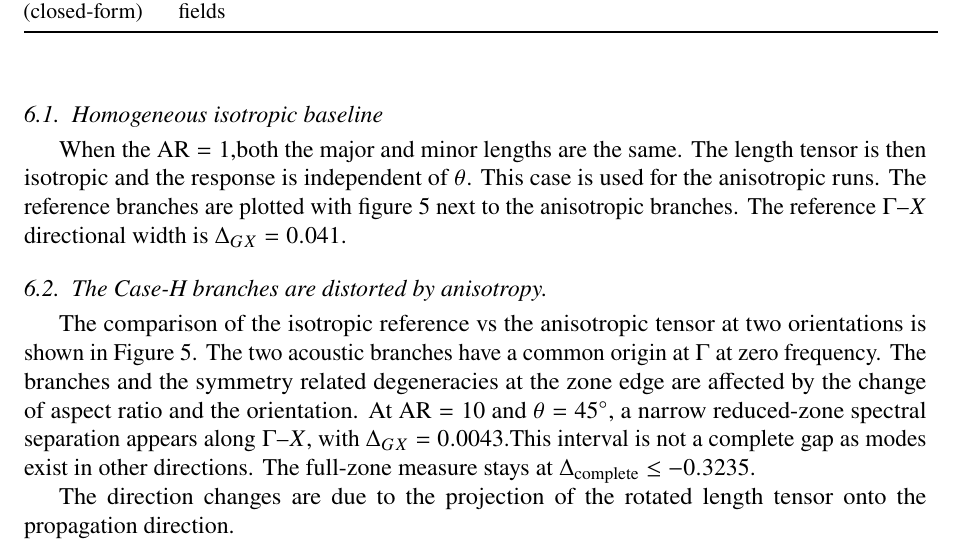
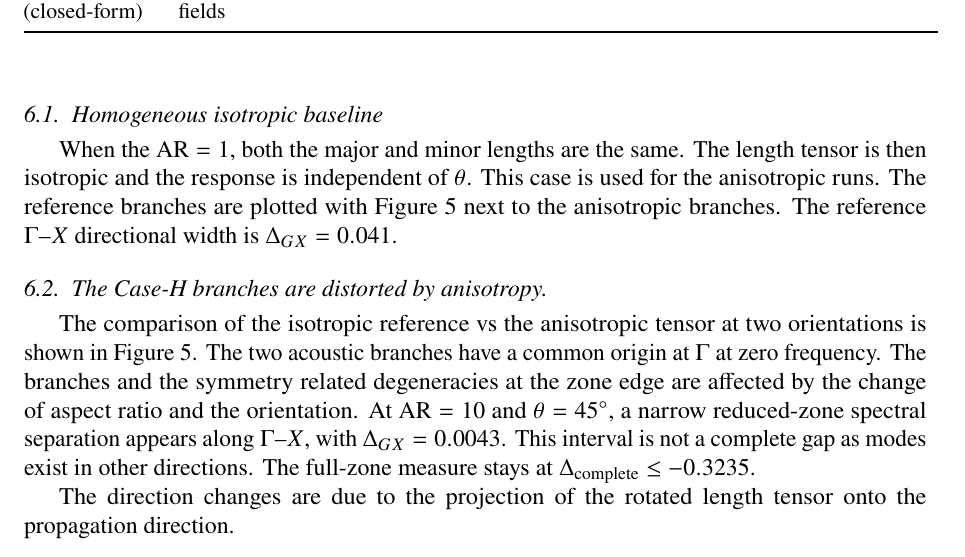
Before and after one commit to vipin-oss/FEM_9_18_Oct_APR_single_author, a LaTeX paper (02_Blinded_Manuscript_IJES.tex, which reads sections/sec06_results.tex): part of page 13 of 32, cut so that both start at the same text. Compiled offline with pdfLaTeX.

Commit message:
Fix three spacing/capitalisation typos in Sec 6
Co-Authored-By: Claude Sonnet 5.5 <noreply@anthropic.com>
Claude-Session: https://claude.ai/code/session_01ENNq6G1dmmy3JssoSU6gH1

```diff
--- a/sections/sec06_results.tex
+++ b/sections/sec06_results.tex
@@ -3,10 +3,10 @@
 
 All directional and complete-gap measures  ($\Delta_{GX}$, $\Delta_{XM}$, $\Delta_{MG}$, $\Delta_{\mathrm{path}}$, $\Delta_{\mathrm{complete}}$)are relative to Bands~2--3 for Case~H. The sweeps for the length-tensor are based on the isotropic material. Case~C is a case with periodic material contrast, which is treated separately. It has a number of inputs, all of which are listed in Appendix~\ref{app:parameter_summary}.
 \subsection{Homogeneous isotropic baseline}
-When the $\mathrm{AR}=1$,both the major and minor lengths are the same. The length tensor is then isotropic and the response is independent of $\theta$. This case is used for the anisotropic runs. The reference branches are plotted with figure~\ref{fig:caseH_dispersion} next to the anisotropic branches. The reference $\Gamma$--$X$ directional width is $\Delta_{GX}=0.041$.
+When the $\mathrm{AR}=1$, both the major and minor lengths are the same. The length tensor is then isotropic and the response is independent of $\theta$. This case is used for the anisotropic runs. The reference branches are plotted with Figure~\ref{fig:caseH_dispersion} next to the anisotropic branches. The reference $\Gamma$--$X$ directional width is $\Delta_{GX}=0.041$.
 
 \subsection{The Case-H branches are distorted by anisotropy.}
-The comparison of the isotropic reference vs the anisotropic tensor at two orientations is shown in Figure~\ref{fig:caseH_dispersion}. The two acoustic branches have a common origin at $\Gamma$ at zero frequency. The branches and the symmetry related degeneracies at the zone edge are affected by the change of aspect ratio and the orientation. At $\mathrm{AR}=10$ and $\theta=45^\circ$, a narrow reduced-zone spectral separation appears along $\Gamma$--$X$, with $\Delta_{GX}=0.0043$.This interval is not a complete gap as modes exist in other directions. The full-zone measure stays at $\Delta_{\mathrm{complete}}\le -0.3235$.
+The comparison of the isotropic reference vs the anisotropic tensor at two orientations is shown in Figure~\ref{fig:caseH_dispersion}. The two acoustic branches have a common origin at $\Gamma$ at zero frequency. The branches and the symmetry related degeneracies at the zone edge are affected by the change of aspect ratio and the orientation. At $\mathrm{AR}=10$ and $\theta=45^\circ$, a narrow reduced-zone spectral separation appears along $\Gamma$--$X$, with $\Delta_{GX}=0.0043$. This interval is not a complete gap as modes exist in other directions. The full-zone measure stays at $\Delta_{\mathrm{complete}}\le -0.3235$.
 
 The direction changes are due to the projection of the rotated length tensor onto the propagation direction.
 
```
